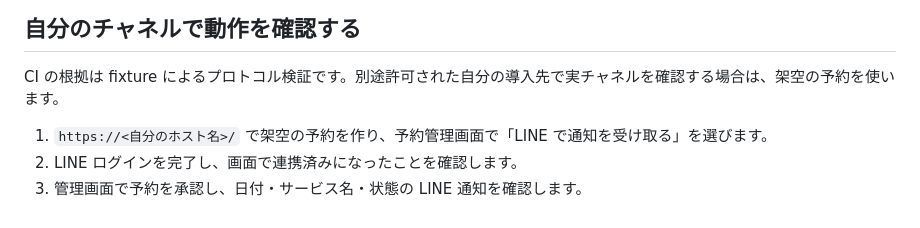
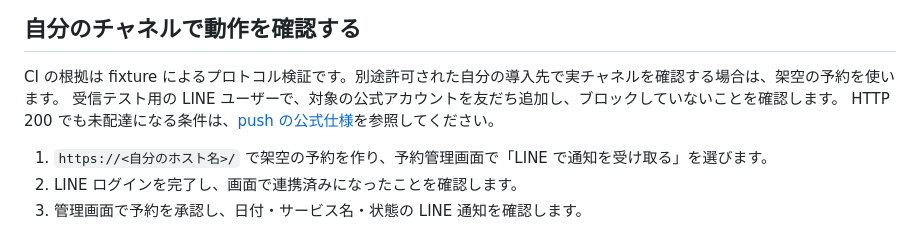
Before and after one commit to ojungo69/salon-reservation-oss, a Markdown page: docs/LINE-SETUP.md, the part around the change. GitHub-like rendering.

Commit message:
docs: state LINE notification smoke prerequisites

```diff
--- a/docs/LINE-SETUP.md
+++ b/docs/LINE-SETUP.md
@@ -130,6 +130,8 @@ LINE の再試行方針では 4xx を再試行しないため、このアダプ
 ## 自分のチャネルで動作を確認する
 
 CI の根拠は fixture によるプロトコル検証です。別途許可された自分の導入先で実チャネルを確認する場合は、架空の予約を使います。
+受信テスト用の LINE ユーザーで、対象の公式アカウントを友だち追加し、ブロックしていないことを確認します。
+HTTP 200 でも未配達になる条件は、[push の公式仕様](https://developers.line.biz/en/reference/messaging-api/nojs/#send-push-message)を参照してください。
 
 1. `https://<自分のホスト名>/` で架空の予約を作り、予約管理画面で「LINE で通知を受け取る」を選びます。
 2. LINE ログインを完了し、画面で連携済みになったことを確認します。
```
